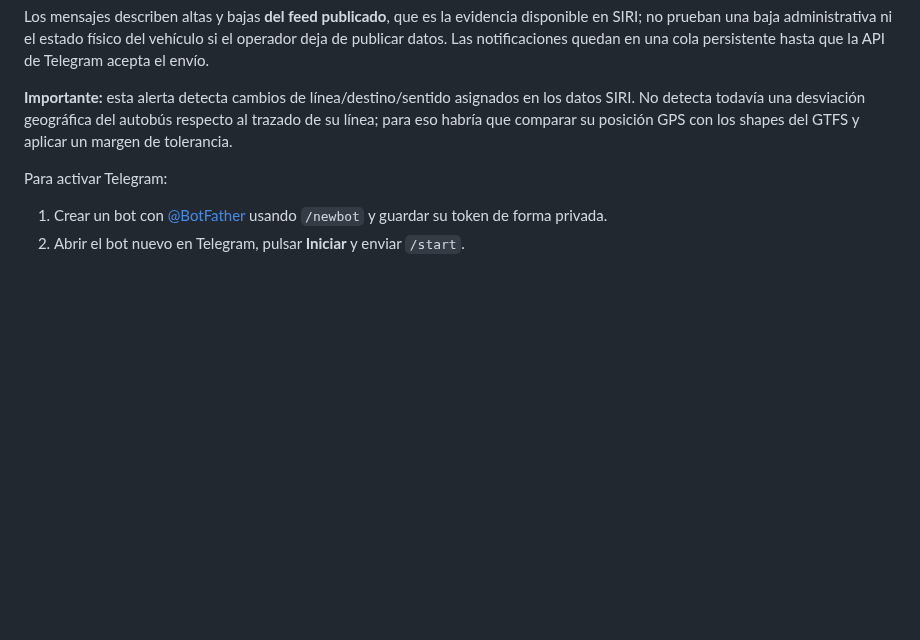
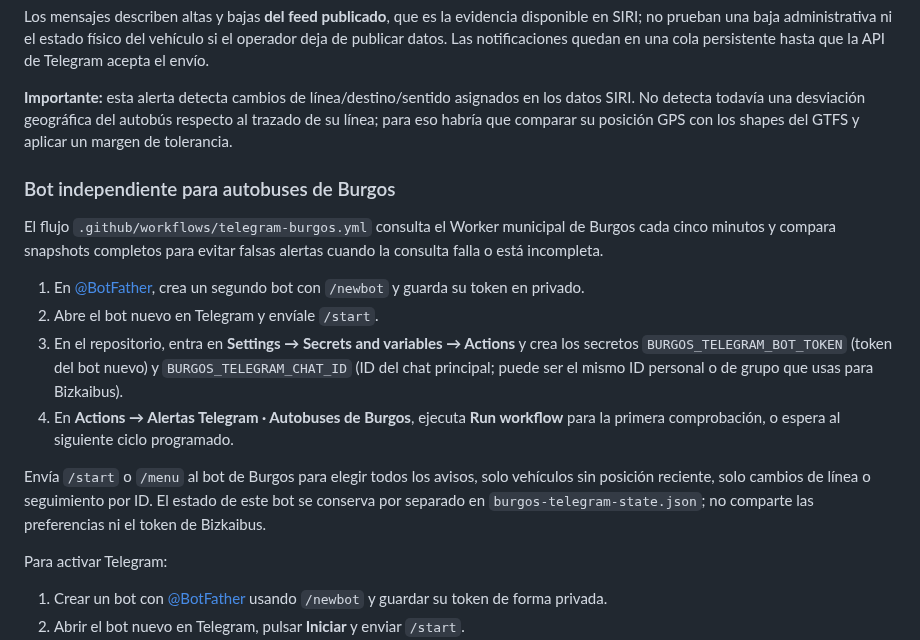
Before and after one commit to enekituss/sae, a Markdown page: README.md, the part around the change. GitHub-like rendering; blank space fills up the shorter version.

Commit message:
Documentar la configuración independiente de Telegram para Burgos

```diff
--- a/README.md
+++ b/README.md
@@ -40,6 +40,17 @@ Los mensajes describen altas y bajas **del feed publicado**, que es la evidencia
 
 **Importante:** esta alerta detecta cambios de línea/destino/sentido asignados en los datos SIRI. No detecta todavía una desviación geográfica del autobús respecto al trazado de su línea; para eso habría que comparar su posición GPS con los shapes del GTFS y aplicar un margen de tolerancia.
 
+### Bot independiente para autobuses de Burgos
+
+El flujo `.github/workflows/telegram-burgos.yml` consulta el Worker municipal de Burgos cada cinco minutos y compara snapshots completos para evitar falsas alertas cuando la consulta falla o está incompleta.
+
+1. En [@BotFather](https://t.me/BotFather), crea un segundo bot con `/newbot` y guarda su token en privado.
+2. Abre el bot nuevo en Telegram y envíale `/start`.
+3. En el repositorio, entra en **Settings → Secrets and variables → Actions** y crea los secretos `BURGOS_TELEGRAM_BOT_TOKEN` (token del bot nuevo) y `BURGOS_TELEGRAM_CHAT_ID` (ID del chat principal; puede ser el mismo ID personal o de grupo que usas para Bizkaibus).
+4. En **Actions → Alertas Telegram · Autobuses de Burgos**, ejecuta **Run workflow** para la primera comprobación, o espera al siguiente ciclo programado.
+
+Envía `/start` o `/menu` al bot de Burgos para elegir todos los avisos, solo vehículos sin posición reciente, solo cambios de línea o seguimiento por ID. El estado de este bot se conserva por separado en `burgos-telegram-state.json`; no comparte las preferencias ni el token de Bizkaibus.
+
 Para activar Telegram:
 1. Crear un bot con [@BotFather](https://t.me/BotFather) usando `/newbot` y guardar su token de forma privada.
 2. Abrir el bot nuevo en Telegram, pulsar **Iniciar** y enviar `/start`.
```
